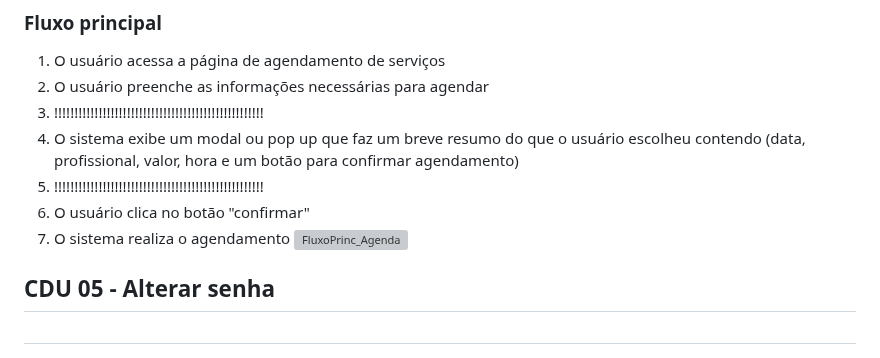
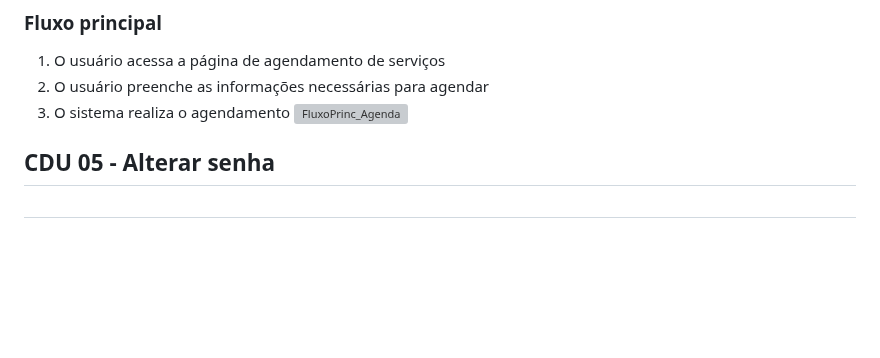
Before and after one commit to cp2-dc-info-projeto-final/barbearia-julius, a Markdown page: Doc/casos-de-uso.md, the part around the change. Drawn GitHub-style; blank space fills up the shorter version; grey boxes are pictures that could not be loaded.

```diff
--- a/Doc/casos-de-uso.md
+++ b/Doc/casos-de-uso.md
@@ -67,11 +67,7 @@
 
 1. O usuário acessa a página de agendamento de serviços
 2. O usuário preenche as informações necessárias para agendar
-8. !!!!!!!!!!!!!!!!!!!!!!!!!!!!!!!!!!!!!!!!!!!!!!!!!!!!
-3. O sistema exibe um modal ou pop up que faz um breve resumo do que o usuário escolheu contendo (data, profissional, valor, hora e um botão para confirmar agendamento)
-10. !!!!!!!!!!!!!!!!!!!!!!!!!!!!!!!!!!!!!!!!!!!!!!!!!!!!
-4. O usuário clica no botão "confirmar"
-5. O sistema realiza o agendamento
+3. O sistema realiza o agendamento
 ![FluxoPrinc_Agenda](https://github.com/cp2-dc-info-projeto-final/barbearia-julius/assets/71456387/e4be6018-53e3-45bf-91e9-32dd5a432629)
 
 ## CDU 05 -  Alterar senha <h1>
```
